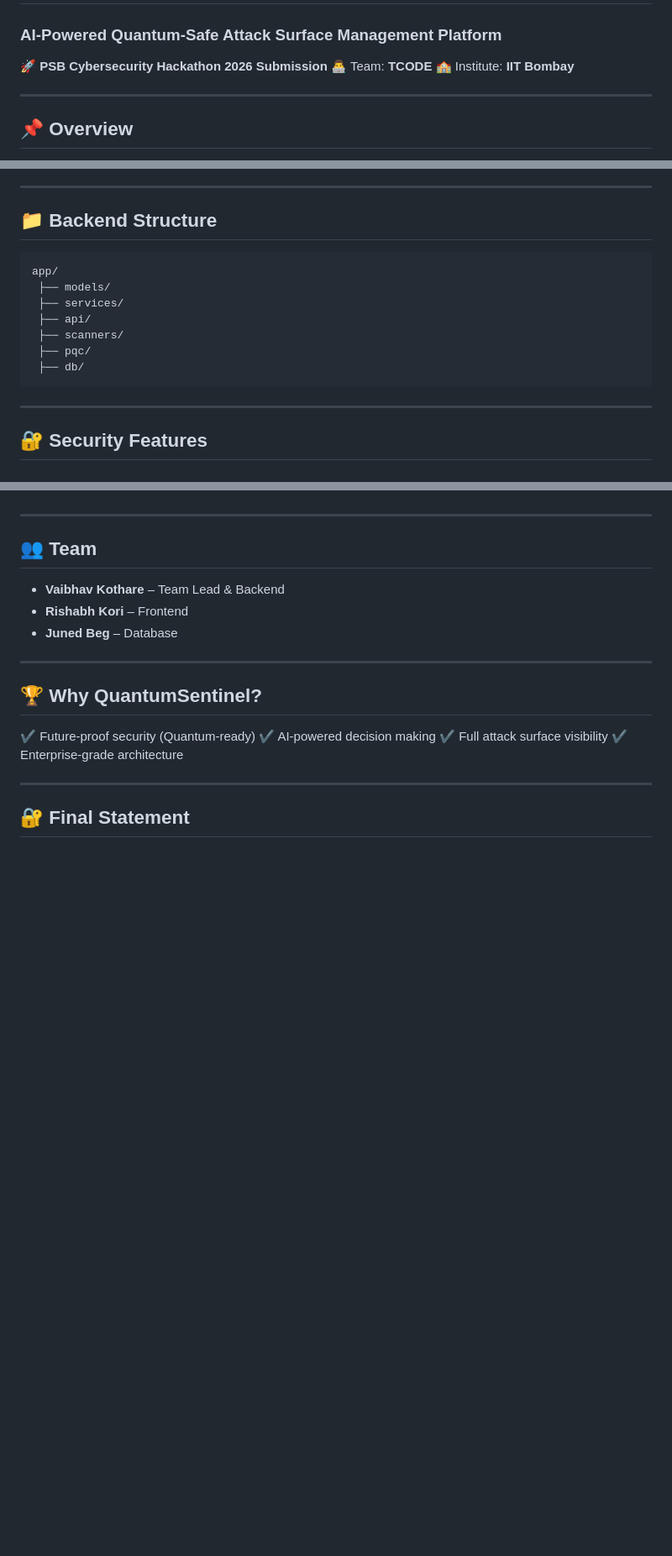
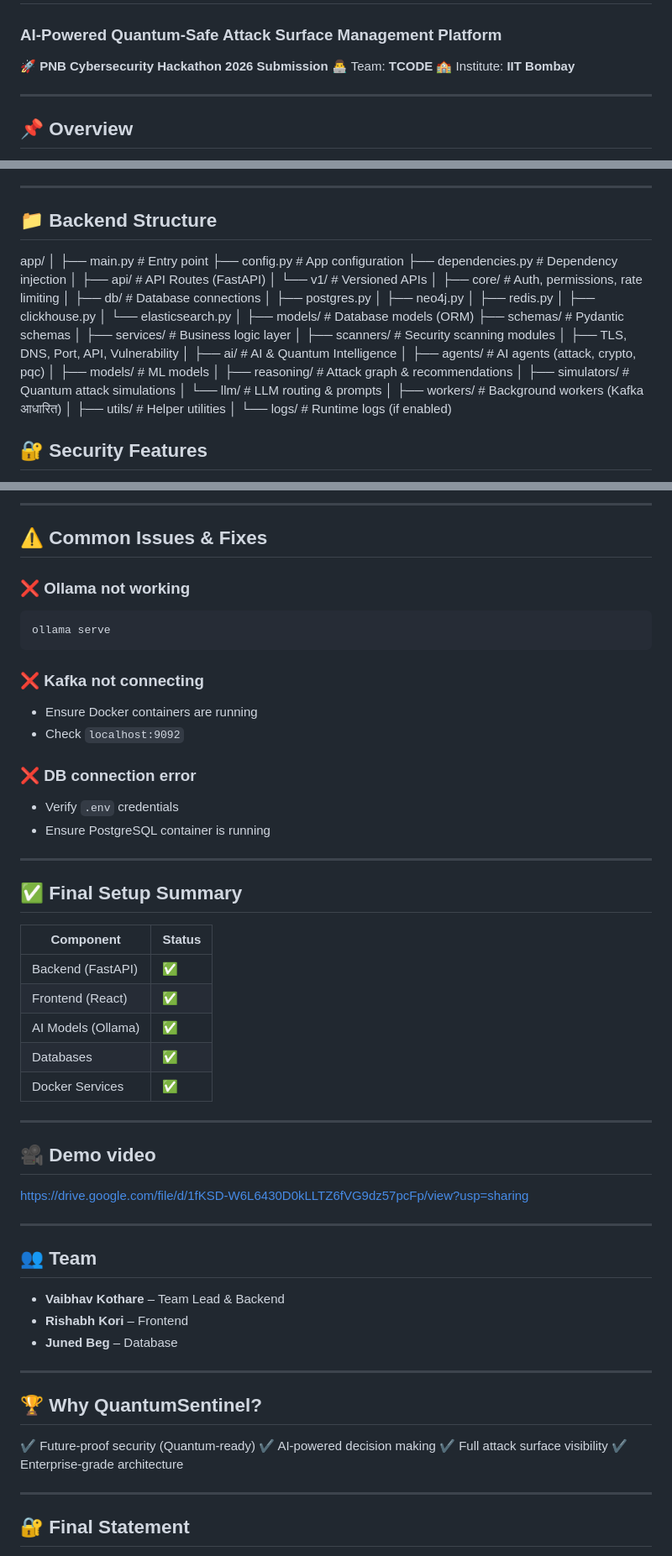
Before and after one commit to Vk9769/quantum-security-backend, a Markdown page: README.md, 3 parts joined by grey strips. Shown at 84% size. Drawn GitHub-style; blank space fills up the shorter version.

````diff
--- a/README.md
+++ b/README.md
@@ -2,7 +2,7 @@
 
 ### AI-Powered Quantum-Safe Attack Surface Management Platform
 
-🚀 **PSB Cybersecurity Hackathon 2026 Submission**
+🚀 **PNB Cybersecurity Hackathon 2026 Submission**
 👨‍💻 Team: **TCODE**
 🏫 Institute: **IIT Bombay**
 
@@ -253,17 +255,44 @@ Dashboard + Alerts + Reports
 
 ## 📁 Backend Structure
 
-```
 app/
- ├── models/
- ├── services/
- ├── api/
- ├── scanners/
- ├── pqc/
- ├── db/
-```
-
----
+│
+├── main.py                 # Entry point
+├── config.py               # App configuration
+├── dependencies.py         # Dependency injection
+│
+├── api/                    # API Routes (FastAPI)
+│   └── v1/                 # Versioned APIs
+│
+├── core/                   # Auth, permissions, rate limiting
+│
+├── db/                     # Database connections
+│   ├── postgres.py
+│   ├── neo4j.py
+│   ├── redis.py
+│   ├── clickhouse.py
+│   └── elasticsearch.py
+│
+├── models/                 # Database models (ORM)
+├── schemas/                # Pydantic schemas
+│
+├── services/               # Business logic layer
+│
+├── scanners/               # Security scanning modules
+│   ├── TLS, DNS, Port, API, Vulnerability
+│
+├── ai/                     # AI & Quantum Intelligence
+│   ├── agents/             # AI agents (attack, crypto, pqc)
+│   ├── models/             # ML models
+│   ├── reasoning/          # Attack graph & recommendations
+│   ├── simulators/         # Quantum attack simulations
+│   └── llm/                # LLM routing & prompts
+│
+├── workers/                # Background workers (Kafka आधारित)
+│
+├── utils/                  # Helper utilities
+│
+└── logs/                   # Runtime logs (if enabled)
 
 ## 🔐 Security Features
 
@@ -363,3 +547,41 @@ uvicorn main:app --reload
+---
+
+## ⚠️ Common Issues & Fixes
+
+### ❌ Ollama not working
+
+```bash
+ollama serve
+```
+
+### ❌ Kafka not connecting
+
+* Ensure Docker containers are running
+* Check `localhost:9092`
+
+### ❌ DB connection error
+
+* Verify `.env` credentials
+* Ensure PostgreSQL container is running
+
+---
+
+## ✅ Final Setup Summary
+
+| Component          | Status |
+| ------------------ | ------ |
+| Backend (FastAPI)  | ✅      |
+| Frontend (React)   | ✅      |
+| AI Models (Ollama) | ✅      |
+| Databases          | ✅      |
+| Docker Services    | ✅      |
+
+---
+
+
+## 🎥 Demo video
+
+https://drive.google.com/file/d/1fKSD-W6L6430D0kLLTZ6fVG9dz57pcFp/view?usp=sharing
 
 ---
 
````
Also changed, not shown: other parts of README.md (+166 -9 lines).
